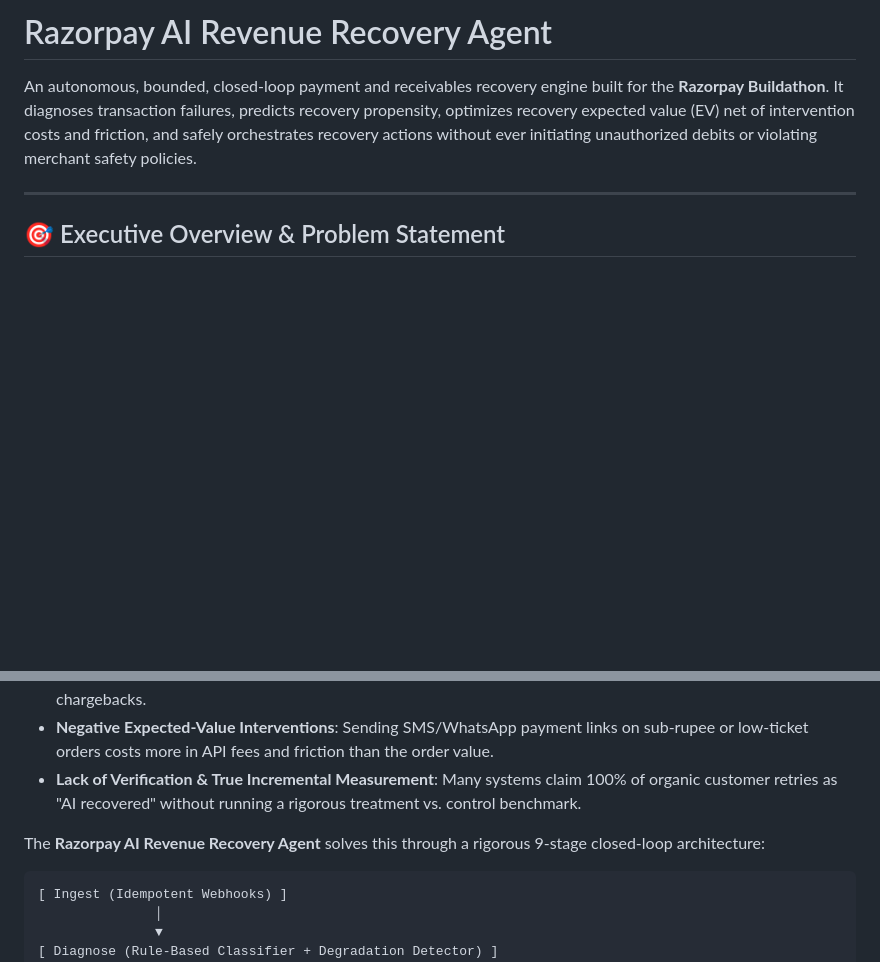
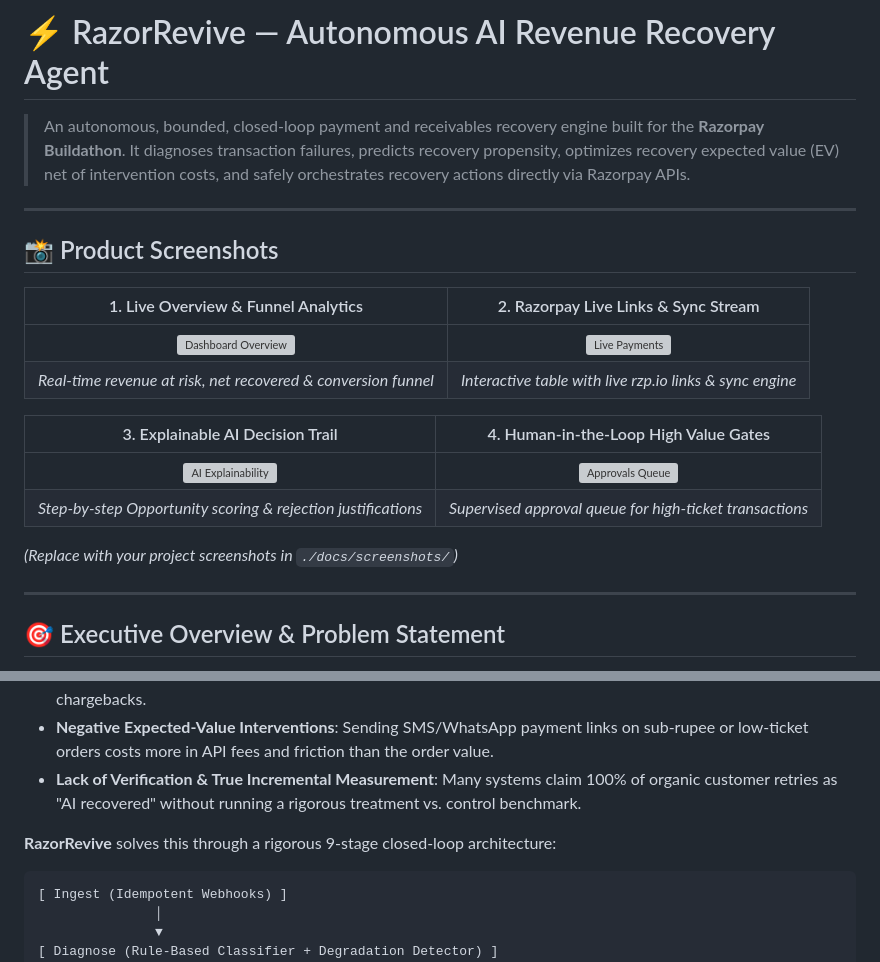
Before and after one commit to modiviveks/razorpay-ai-revenue-recovery-agent, a Markdown page: README.md, 2 parts joined by grey strips. GitHub-like rendering; blank space fills up the shorter version; grey boxes are pictures that could not be loaded.

Commit message:
Revise README with new project name and details
Updated project name and description, added product screenshots, and refined the executive overview section.

````diff
--- a/README.md
+++ b/README.md
@@ -1,6 +1,22 @@
-# Razorpay AI Revenue Recovery Agent
+# ⚡ RazorRevive — Autonomous AI Revenue Recovery Agent
 
-An autonomous, bounded, closed-loop payment and receivables recovery engine built for the **Razorpay Buildathon**. It diagnoses transaction failures, predicts recovery propensity, optimizes recovery expected value (EV) net of intervention costs and friction, and safely orchestrates recovery actions without ever initiating unauthorized debits or violating merchant safety policies.
+> An autonomous, bounded, closed-loop payment and receivables recovery engine built for the **Razorpay Buildathon**. It diagnoses transaction failures, predicts recovery propensity, optimizes recovery expected value (EV) net of intervention costs, and safely orchestrates recovery actions directly via Razorpay APIs.
+
+---
+
+## 📸 Product Screenshots
+
+| 1. Live Overview & Funnel Analytics | 2. Razorpay Live Links & Sync Stream |
+| :---: | :---: |
+| ![Dashboard Overview](https://images.unsplash.com/photo-1551288049-bebda4e38f71?w=800&auto=format&fit=crop&q=60) | ![Live Payments](https://images.unsplash.com/photo-1563986768609-322da13575f3?w=800&auto=format&fit=crop&q=60) |
+| *Real-time revenue at risk, net recovered & conversion funnel* | *Interactive table with live rzp.io links & sync engine* |
+
+| 3. Explainable AI Decision Trail | 4. Human-in-the-Loop High Value Gates |
+| :---: | :---: |
+| ![AI Explainability](https://images.unsplash.com/photo-1460925895917-afdab827c52f?w=800&auto=format&fit=crop&q=60) | ![Approvals Queue](https://images.unsplash.com/photo-1454165804606-c3d57bc86b40?w=800&auto=format&fit=crop&q=60) |
+| *Step-by-step Opportunity scoring & rejection justifications* | *Supervised approval queue for high-ticket transactions* |
+
+*(Replace with your project screenshots in `./docs/screenshots/`)*
 
 ---
 
@@ -12,7 +28,7 @@ In the Indian digital payments ecosystem (UPI, cards, netbanking, recurring mand
 - **Negative Expected-Value Interventions**: Sending SMS/WhatsApp payment links on sub-rupee or low-ticket orders costs more in API fees and friction than the order value.
 - **Lack of Verification & True Incremental Measurement**: Many systems claim 100% of organic customer retries as "AI recovered" without running a rigorous treatment vs. control benchmark.
 
-The **Razorpay AI Revenue Recovery Agent** solves this through a rigorous 9-stage closed-loop architecture:
+**RazorRevive** solves this through a rigorous 9-stage closed-loop architecture:
 
 ```
 [ Ingest (Idempotent Webhooks) ]
````
